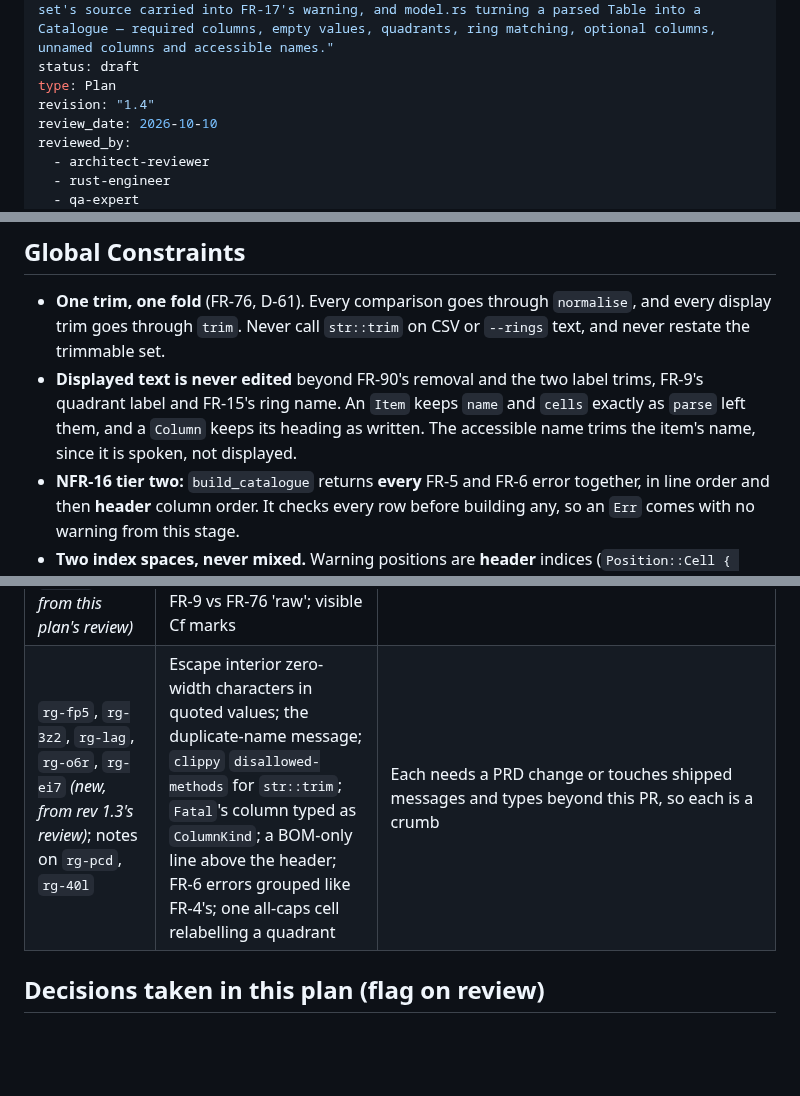
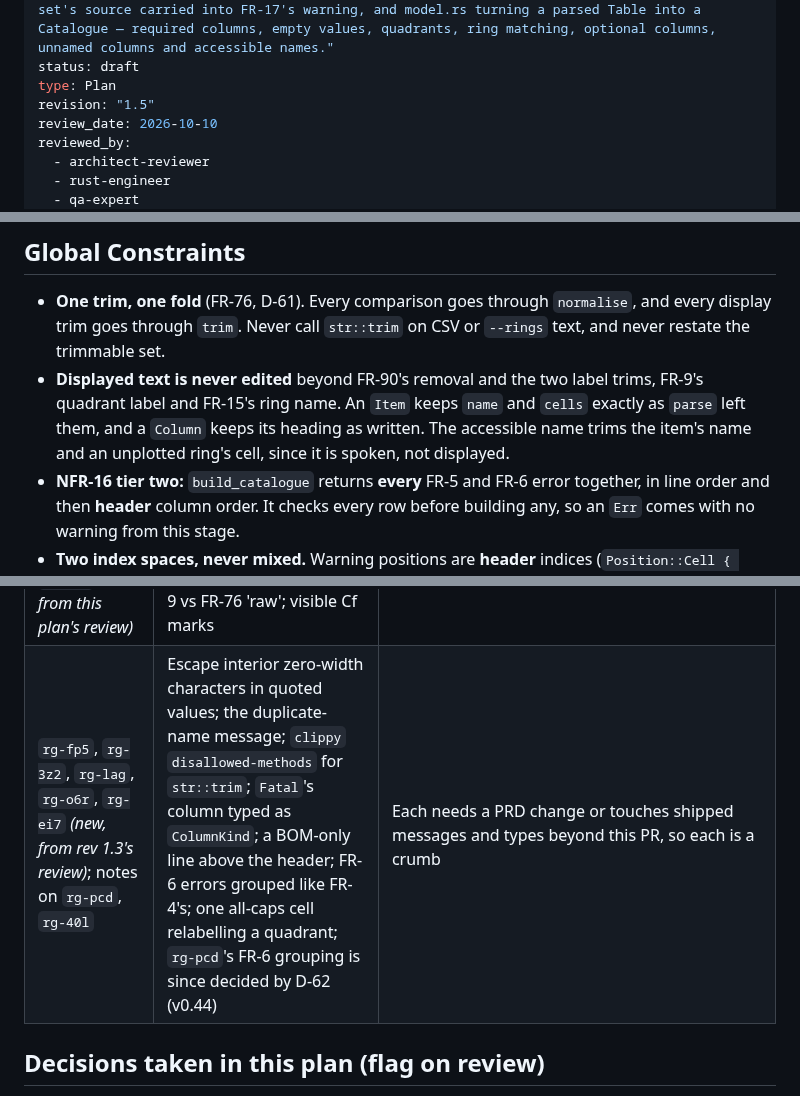
Before and after one commit to evensolberg/radargen, a Markdown page: docs/plans/pr-06-model.md, 3 parts joined by grey strips. Drawn GitHub-style; blank space fills up the shorter version.

```diff
--- a/docs/plans/pr-06-model.md
+++ b/docs/plans/pr-06-model.md
@@ -12,7 +12,7 @@ created_date: 2026-10-10
 synopsis: "Records to meaning: FR-76's trim widened to invisible format characters, the ring set's source carried into FR-17's warning, and model.rs turning a parsed Table into a Catalogue — required columns, empty values, quadrants, ring matching, optional columns, unnamed columns and accessible names."
 status: draft
 type: Plan
-revision: "1.4"
+revision: "1.5"
 review_date: 2026-10-10
 reviewed_by:
   - architect-reviewer
@@ -46,7 +46,7 @@ Ordering (FR-10, FR-34) and numbering (FR-18) are PR 07's. A `Catalogue` keeps q
 ## Global Constraints
 
 - **One trim, one fold** (FR-76, D-61). Every comparison goes through `normalise`, and every display trim goes through `trim`. Never call `str::trim` on CSV or `--rings` text, and never restate the trimmable set.
-- **Displayed text is never edited** beyond FR-90's removal and the two label trims, FR-9's quadrant label and FR-15's ring name. An `Item` keeps `name` and `cells` exactly as `parse` left them, and a `Column` keeps its heading as written. The accessible name trims the item's name, since it is spoken, not displayed.
+- **Displayed text is never edited** beyond FR-90's removal and the two label trims, FR-9's quadrant label and FR-15's ring name. An `Item` keeps `name` and `cells` exactly as `parse` left them, and a `Column` keeps its heading as written. The accessible name trims the item's name and an unplotted ring's cell, since it is spoken, not displayed.
 - **NFR-16 tier two:** `build_catalogue` returns **every** FR-5 and FR-6 error together, in line order and then **header** column order. It checks every row before building any, so an `Err` comes with no warning from this stage.
 - **Two index spaces, never mixed.** Warning positions are **header** indices (`Position::Cell { column }`, 0-based), the space `parse` uses for FR-90, which keeps NFR-11's within-line order total across both stages. `Item::cells`, `Item::cell` and `Catalogue::column` index the **named** columns (`Catalogue::columns`), which skip FR-93's unnamed ones.
 - **No `HashMap` iteration** in output-affecting code (architecture §6). Look-ups here are `Vec` scans in first-occurrence order; FR-28's is O(rows²), which is fine at A-2's tens of rows and took 1.4 s for 20,000 rows in a debug build.
@@ -86,7 +86,7 @@ Ordering (FR-10, FR-34) and numbering (FR-18) are PR 07's. A `Catalogue` keeps q
 | `rg-efx` (PR 07) | Comparators | Not here. It reads `Item::name_key`, `Quadrant::key` and `Item::line` (Finishing step 4) |
 | `rg-akv`, `rg-s71` | FR-90 on flag values; one provenance rule | Out of scope: both concern flags, not the CSV model |
 | `rg-6ny`, `rg-owp`, `rg-bvl`, `rg-fju`, `rg-85c`, `rg-40l`, `rg-q2b` *(new, from this plan's review)* | Table rows' role; one phrase for unplotted rows; the default-ring message; column letters; 'field' in old messages; FR-9 vs FR-76 'raw'; visible Cf marks | Each needs a PRD change or belongs to a later PR, so each is a crumb |
-| `rg-fp5`, `rg-3z2`, `rg-lag`, `rg-o6r`, `rg-ei7` *(new, from rev 1.3's review)*; notes on `rg-pcd`, `rg-40l` | Escape interior zero-width characters in quoted values; the duplicate-name message; `clippy` `disallowed-methods` for `str::trim`; `Fatal`'s column typed as `ColumnKind`; a BOM-only line above the header; FR-6 errors grouped like FR-4's; one all-caps cell relabelling a quadrant | Each needs a PRD change or touches shipped messages and types beyond this PR, so each is a crumb |
+| `rg-fp5`, `rg-3z2`, `rg-lag`, `rg-o6r`, `rg-ei7` *(new, from rev 1.3's review)*; notes on `rg-pcd`, `rg-40l` | Escape interior zero-width characters in quoted values; the duplicate-name message; `clippy` `disallowed-methods` for `str::trim`; `Fatal`'s column typed as `ColumnKind`; a BOM-only line above the header; FR-6 errors grouped like FR-4's; one all-caps cell relabelling a quadrant; `rg-pcd`'s FR-6 grouping is since decided by D-62 (v0.44) | Each needs a PRD change or touches shipped messages and types beyond this PR, so each is a crumb |
 
 ## Decisions taken in this plan (flag on review)
 
```
Also changed, not shown: other parts of docs/plans/pr-06-model.md (+9 -7 lines), .crumbs/fr-50-controls-expose-their-panel-state-aria-expanded-aria-c.md (added, +18 -0 lines).
